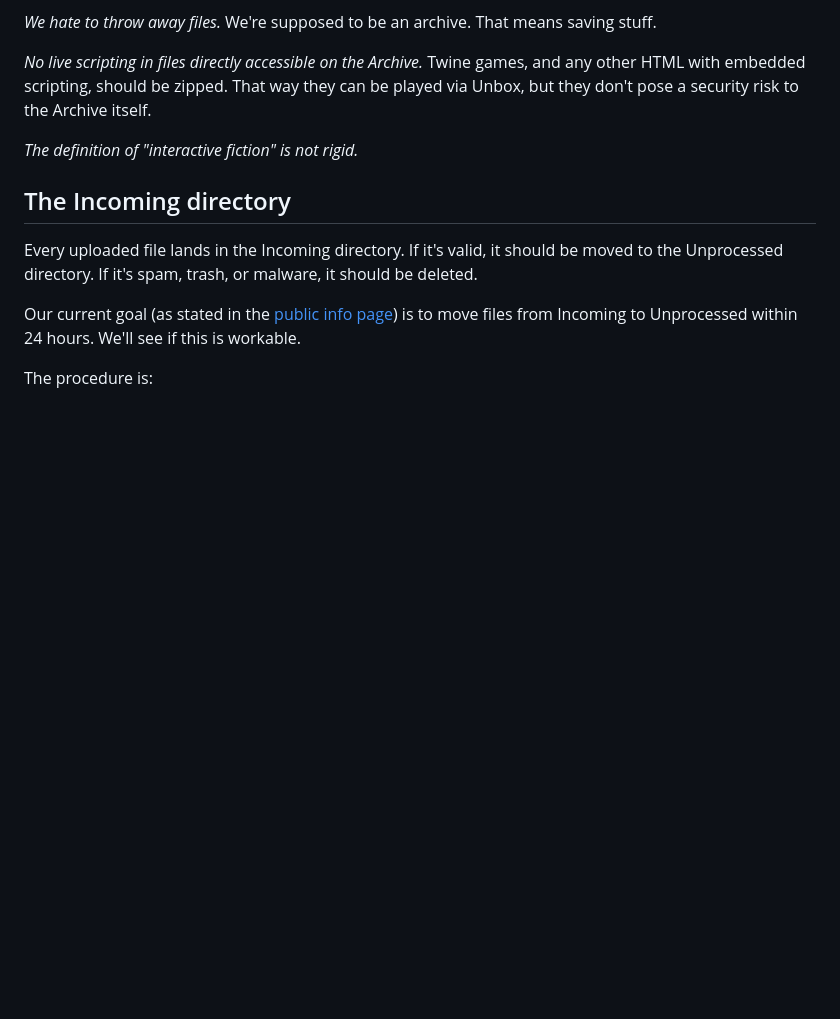
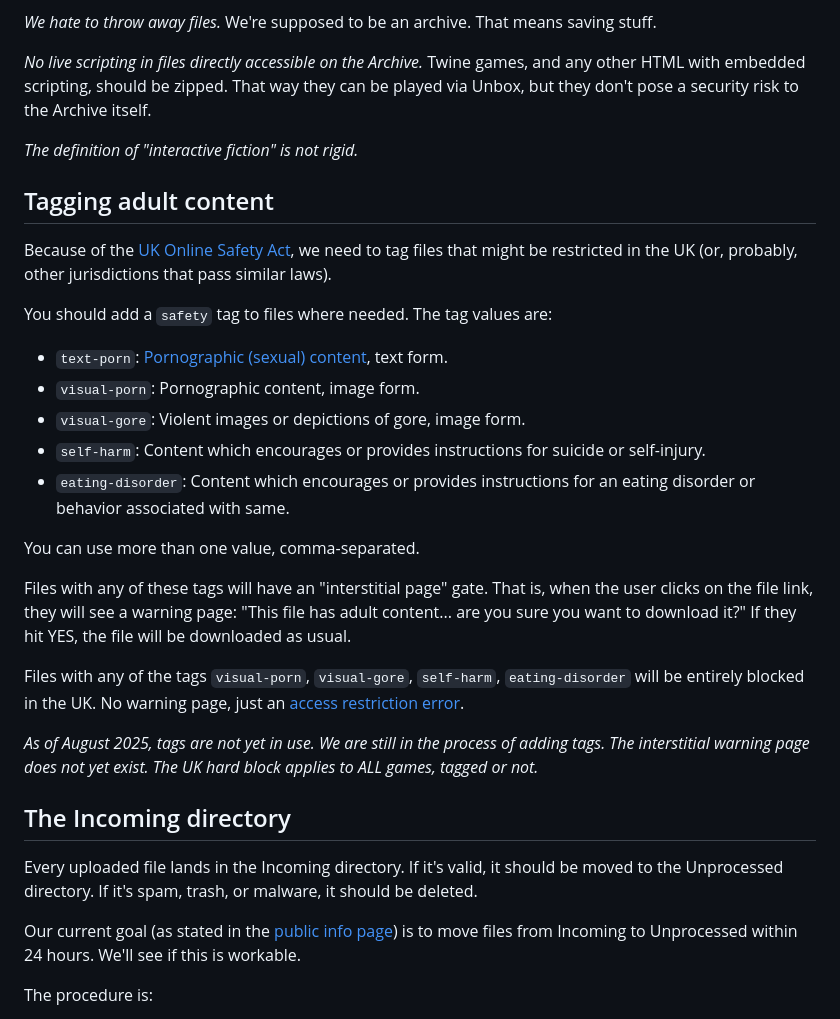
Before and after one commit to iftechfoundation/ifarchive-static, a Markdown page: md/org-procedures.md, the part around the change. GitHub-like rendering; blank space fills up the shorter version.

Commit message:
Safety tag info.

```diff
--- a/md/org-procedures.md
+++ b/md/org-procedures.md
@@ -18,6 +18,31 @@ First, have a look at the [Archive uploading info][pubdocs]. This is the public
 *No live scripting in files directly accessible on the Archive.* Twine games, and any other HTML with embedded scripting, should be zipped. That way they can be played via Unbox, but they don't pose a security risk to the Archive itself.
 
 *The definition of "interactive fiction" is not rigid.*
+
+## Tagging adult content
+
+Because of the [UK Online Safety Act][ukosa], we need to tag files that might be restricted in the UK (or, probably, other jurisdictions that pass similar laws).
+
+You should add a `safety` tag to files where needed. The tag values are:
+
+- `text-porn`: [Pornographic (sexual) content][ukporn], text form.
+- `visual-porn`: Pornographic content, image form.
+- `visual-gore`: Violent images or depictions of gore, image form.
+- `self-harm`: Content which encourages or provides instructions for suicide or self-injury.
+- `eating-disorder`: Content which encourages or provides instructions for an eating disorder or behavior associated with same.
+
+[ukosa]: https://intfiction.org/t/uk-online-safety-act/75867
+[ukporn]: https://onlinesafetyact.co.uk/part_5_pornographic_content/
+
+You can use more than one value, comma-separated.
+
+Files with any of these tags will have an "interstitial page" gate. That is, when the user clicks on the file link, they will see a warning page: "This file has adult content... are you sure you want to download it?" If they hit YES, the file will be downloaded as usual.
+
+Files with any of the tags `visual-porn`, `visual-gore`, `self-harm`, `eating-disorder` will be entirely blocked in the UK. No warning page, just an [access restriction error][ukerr].
+
+[ukerr]: uk-block.html
+
+*As of August 2025, tags are not yet in use. We are still in the process of adding tags. The interstitial warning page does not yet exist. The UK hard block applies to ALL games, tagged or not.*
 
 ## The Incoming directory
 
```
